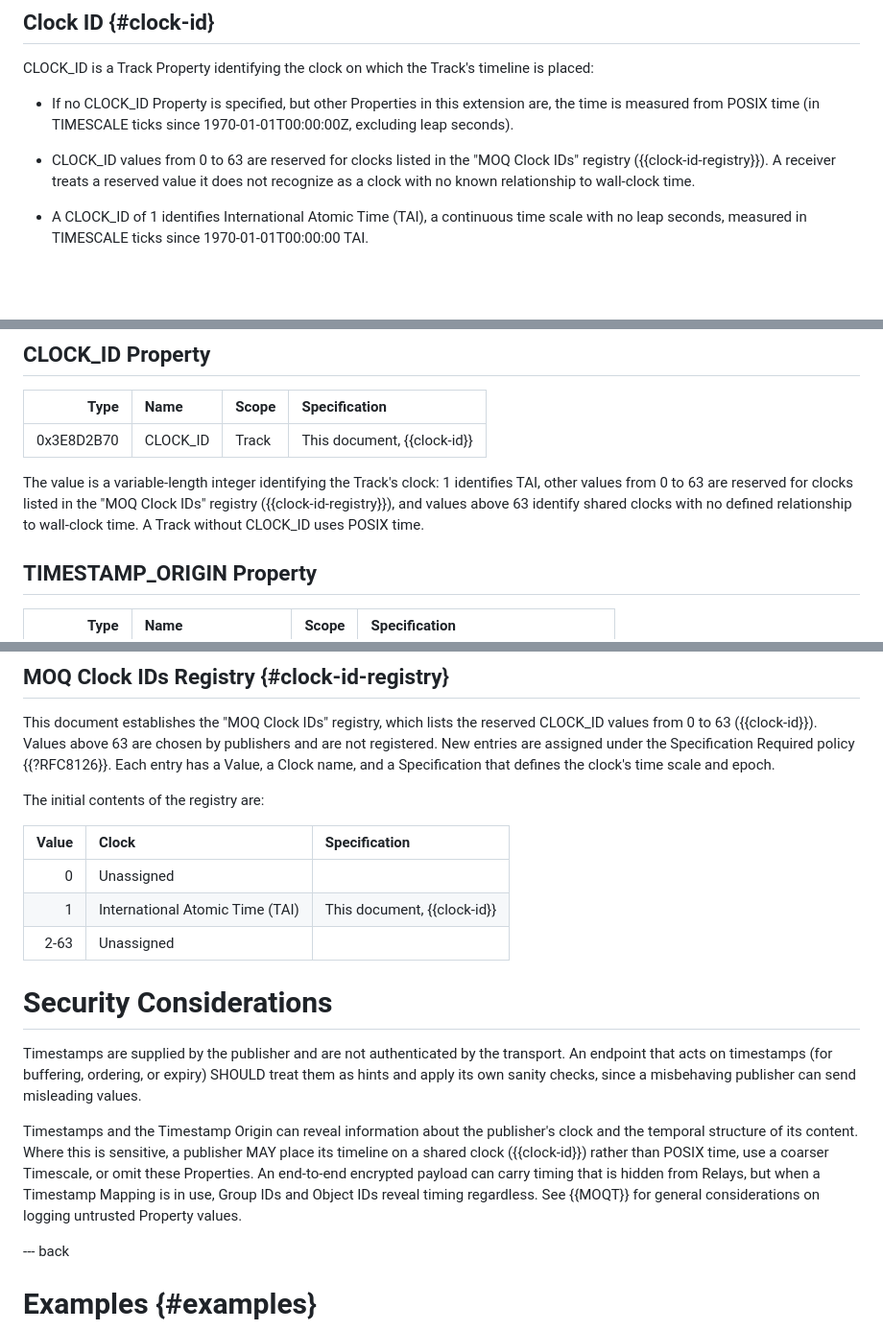
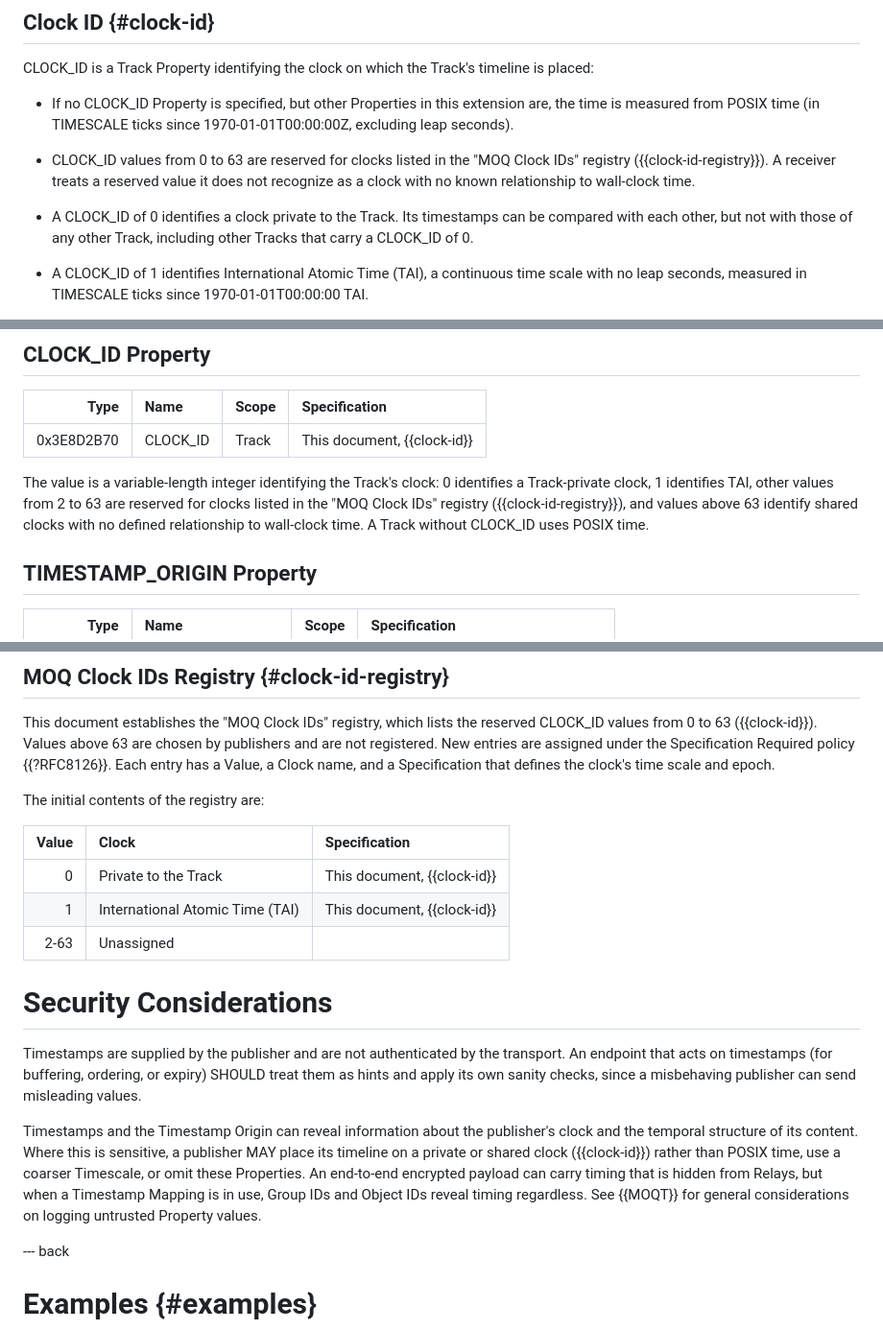
Before and after one commit to afrind/draft-frindell-moq-timestamp, a Markdown page: draft-frindell-moq-timestamp.md, 3 parts joined by grey strips. Shown at 96% size. Drawn GitHub-style; blank space fills up the shorter version.

Commit message:
Define CLOCK_ID 0 as a Track-private clock
Register CLOCK_ID 0 in the MOQ Clock IDs registry for a clock private to
the Track, whose timestamps are comparable only within that Track, even
with other Tracks that also carry 0.  This restores the private timeline
#4 removed, without letting other Tracks reuse it.

Fixes #6

```diff
--- a/draft-frindell-moq-timestamp.md
+++ b/draft-frindell-moq-timestamp.md
@@ -164,6 +164,10 @@ is placed:
   IDs" registry ({{clock-id-registry}}).  A receiver treats a reserved value it
   does not recognize as a clock with no known relationship to wall-clock time.
 
+* A CLOCK_ID of 0 identifies a clock private to the Track.  Its timestamps can
+  be compared with each other, but not with those of any other Track, including
+  other Tracks that carry a CLOCK_ID of 0.
+
 * A CLOCK_ID of 1 identifies International Atomic Time (TAI), a continuous time
   scale with no leap seconds, measured in TIMESCALE ticks since
   1970-01-01T00:00:00 TAI.
@@ -325,11 +329,12 @@ The value is a variable-length integer giving ticks per second.
 |-----:|:-----|:------|:--------------|
 | 0x3E8D2B70 | CLOCK_ID | Track | This document, {{clock-id}} |
 
-The value is a variable-length integer identifying the Track's clock: 1
-identifies TAI, other values from 0 to 63 are reserved for clocks listed in the
-"MOQ Clock IDs" registry ({{clock-id-registry}}), and values above 63 identify
-shared clocks with no defined relationship to wall-clock time.  A Track without
-CLOCK_ID uses POSIX time.
+The value is a variable-length integer identifying the Track's clock: 0
+identifies a Track-private clock, 1 identifies TAI, other values from 2 to 63
+are reserved for clocks listed in the "MOQ Clock IDs" registry
+({{clock-id-registry}}), and values above 63 identify shared clocks with no
+defined relationship to wall-clock time.  A Track without CLOCK_ID uses POSIX
+time.
 
 ## TIMESTAMP_ORIGIN Property
 
@@ -371,7 +376,7 @@ The initial contents of the registry are:
 
 | Value | Clock | Specification |
 |------:|:------|:--------------|
-| 0 | Unassigned | |
+| 0 | Private to the Track | This document, {{clock-id}} |
 | 1 | International Atomic Time (TAI) | This document, {{clock-id}} |
 | 2-63 | Unassigned | |
 
@@ -384,11 +389,12 @@ misbehaving publisher can send misleading values.
 
 Timestamps and the Timestamp Origin can reveal information about the publisher's
 clock and the temporal structure of its content.  Where this is sensitive, a
-publisher MAY place its timeline on a shared clock ({{clock-id}}) rather than
-POSIX time, use a coarser Timescale, or omit these Properties.  An end-to-end
-encrypted payload can carry timing that is hidden from Relays, but when a
-Timestamp Mapping is in use, Group IDs and Object IDs reveal timing regardless.
-See {{MOQT}} for general considerations on logging untrusted Property values.
+publisher MAY place its timeline on a private or shared clock ({{clock-id}})
+rather than POSIX time, use a coarser Timescale, or omit these Properties.  An
+end-to-end encrypted payload can carry timing that is hidden from Relays, but
+when a Timestamp Mapping is in use, Group IDs and Object IDs reveal timing
+regardless.  See {{MOQT}} for general considerations on logging untrusted
+Property values.
 
 --- back
 
```
